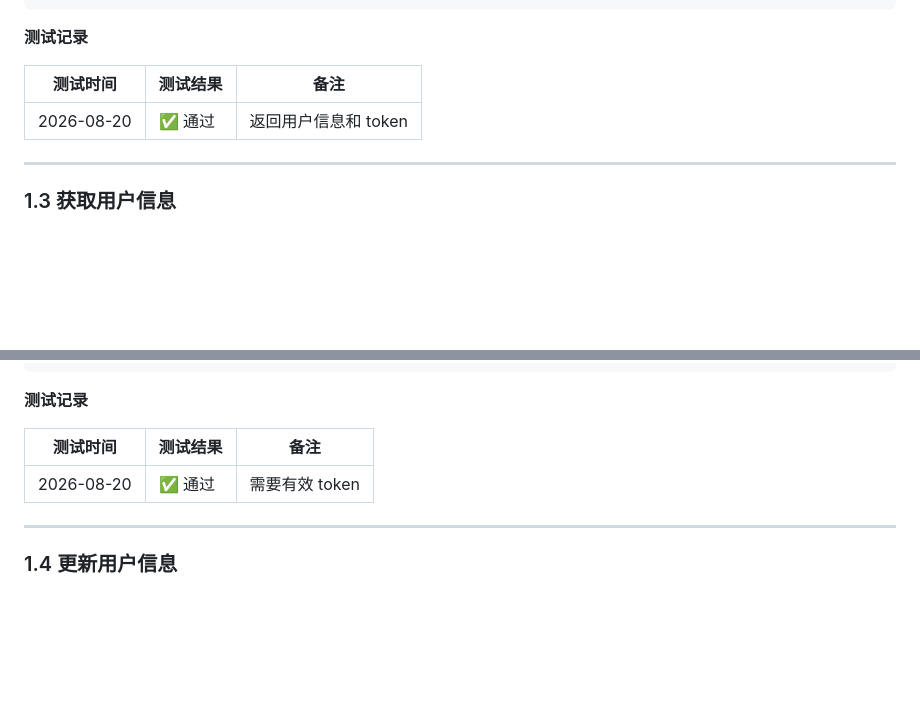
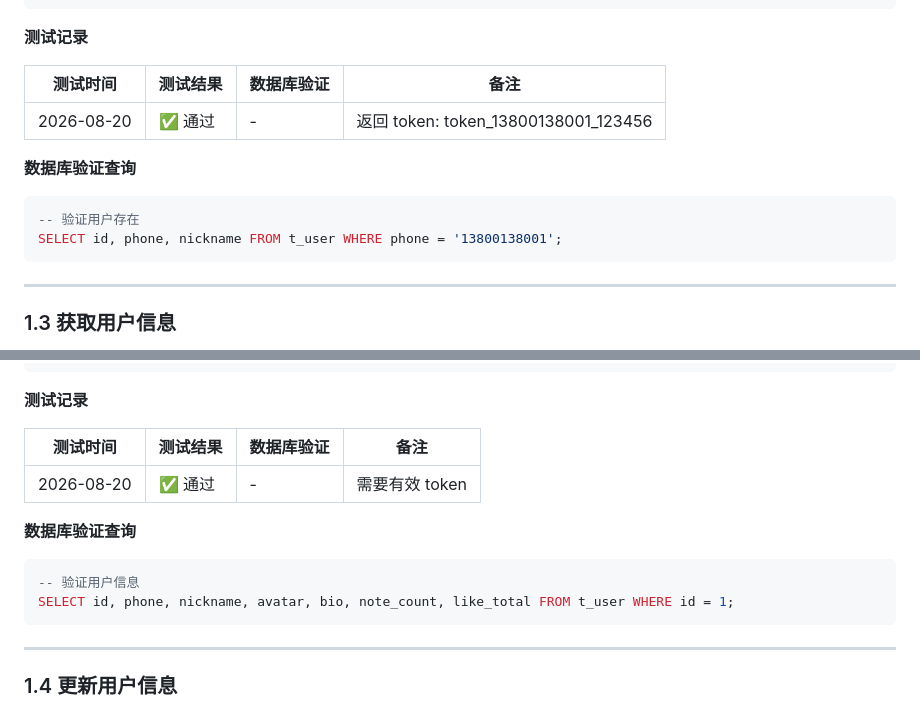
Before and after one commit to hb-degithub/homework, a Markdown page: day08/api-test.md, 2 parts joined by grey strips. Drawn GitHub-style; blank space fills up the shorter version.

````diff
--- a/day08/api-test.md
+++ b/day08/api-test.md
@@ -100,9 +110,16 @@
 
 **测试记录**
 
-| 测试时间 | 测试结果 | 备注 |
-|----------|----------|------|
-| 2026-08-20 | ✅ 通过 | 返回用户信息和 token |
+| 测试时间 | 测试结果 | 数据库验证 | 备注 |
+|----------|----------|-----------|------|
+| 2026-08-20 | ✅ 通过 | - | 返回 token: token_13800138001_123456 |
+
+**数据库验证查询**
+
+```sql
+-- 验证用户存在
+SELECT id, phone, nickname FROM t_user WHERE phone = '13800138001';
+```
 
 ---
 
@@ -140,9 +157,16 @@ Authorization: Bearer token_13800138001_123456
 
 **测试记录**
 
-| 测试时间 | 测试结果 | 备注 |
-|----------|----------|------|
-| 2026-08-20 | ✅ 通过 | 需要有效 token |
+| 测试时间 | 测试结果 | 数据库验证 | 备注 |
+|----------|----------|-----------|------|
+| 2026-08-20 | ✅ 通过 | - | 需要有效 token |
+
+**数据库验证查询**
+
+```sql
+-- 验证用户信息
+SELECT id, phone, nickname, avatar, bio, note_count, like_total FROM t_user WHERE id = 1;
+```
 
 ---
 
````
Also changed, not shown: other parts of day08/api-test.md (+43 -6 lines).
